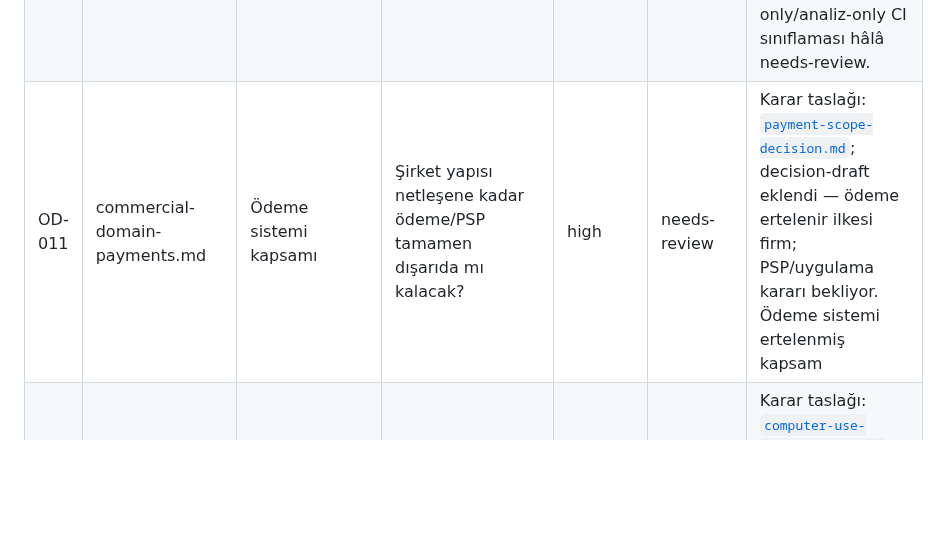
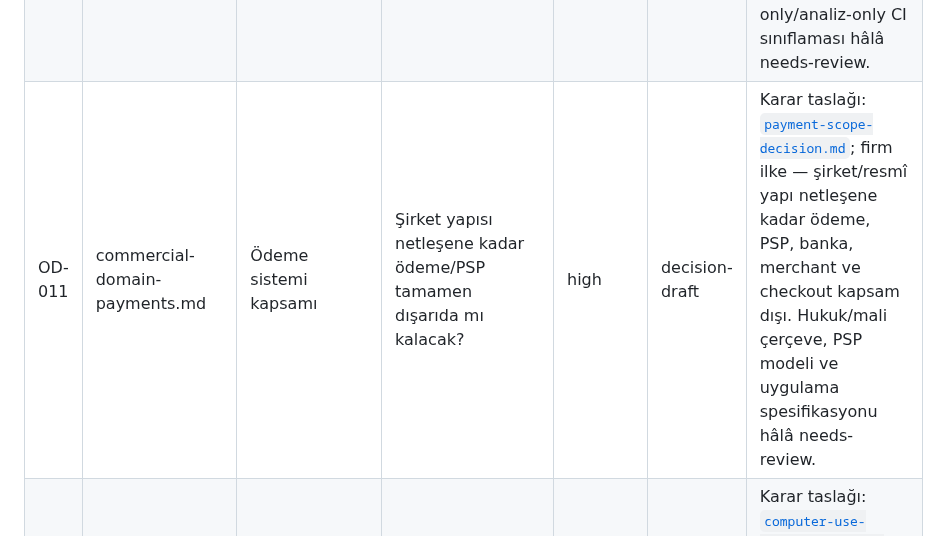
Before and after one commit to candasoz01-cmd/lumos-core, a Markdown page: docs/memory/open-decisions-needs-review.md, the part around the change. GitHub-like rendering; blank space fills up the shorter version.

Commit message:
docs: update payment decision status

```diff
--- a/docs/memory/open-decisions-needs-review.md
+++ b/docs/memory/open-decisions-needs-review.md
@@ -31,7 +31,7 @@
 | OD-008 | project-workflow.md | Continuous progress vs tek-adım | `docs/workflow-rules.md` continuous progress ile `.cursor/rules/tek-adim-ilerleme.mdc` hangisi öncelikli? | high | decision-draft | Karar taslağı: [`workflow-decision-alignment.md`](workflow-decision-alignment.md); kısmi netleşti — tek hedef ve tur başına tek aksiyon üstün. Birincil workflow canonical ve dosya hizalaması hâlâ needs-review. |
 | OD-009 | project-workflow.md | Agent-first canonical kaynak | Agent-first execution kuralı tek canonical yerde mi tutulacak? | high | decision-draft | Karar taslağı: [`workflow-decision-alignment.md`](workflow-decision-alignment.md); davranış firm — agent-first tercih edilir ama kapsam genişletmez. Tek canonical kaynak seçimi ve çift kayıt birleştirme hâlâ needs-review. |
 | OD-010 | project-workflow.md | CI tamamlanma kriteri | CI yeşil olmadan tamamlandı sayma kuralı workflow belgeleriyle tam hizalı mı? | high | decision-draft | Karar taslağı: [`workflow-decision-alignment.md`](workflow-decision-alignment.md); kısmi netleşti — doğrulama, kullanıcı kabulü ve commit/push sonrası yeşil CI olmadan tamamlandı denmez. Doküman-only/analiz-only CI sınıflaması hâlâ needs-review. |
-| OD-011 | commercial-domain-payments.md | Ödeme sistemi kapsamı | Şirket yapısı netleşene kadar ödeme/PSP tamamen dışarıda mı kalacak? | high | needs-review | Karar taslağı: [`payment-scope-decision.md`](payment-scope-decision.md); decision-draft eklendi — ödeme ertelenir ilkesi firm; PSP/uygulama kararı bekliyor. Ödeme sistemi ertelenmiş kapsam |
+| OD-011 | commercial-domain-payments.md | Ödeme sistemi kapsamı | Şirket yapısı netleşene kadar ödeme/PSP tamamen dışarıda mı kalacak? | high | decision-draft | Karar taslağı: [`payment-scope-decision.md`](payment-scope-decision.md); firm ilke — şirket/resmî yapı netleşene kadar ödeme, PSP, banka, merchant ve checkout kapsam dışı. Hukuk/mali çerçeve, PSP modeli ve uygulama spesifikasyonu hâlâ needs-review. |
 | OD-012 | external-integrations-permissions.md | Computer Use kapısı | OpenAI Computer Use onaysız dış yazma riskine karşı hangi onay katmanı uygulanacak? | high | needs-review | Karar taslağı: [`computer-use-permission-gate-decision.md`](computer-use-permission-gate-decision.md); kısmi netleşti — izin kapısı ilkeleri; teknik/UX uygulama kararı bekliyor. OpenAI ajan araçları bölümü |
 
 ---
```
